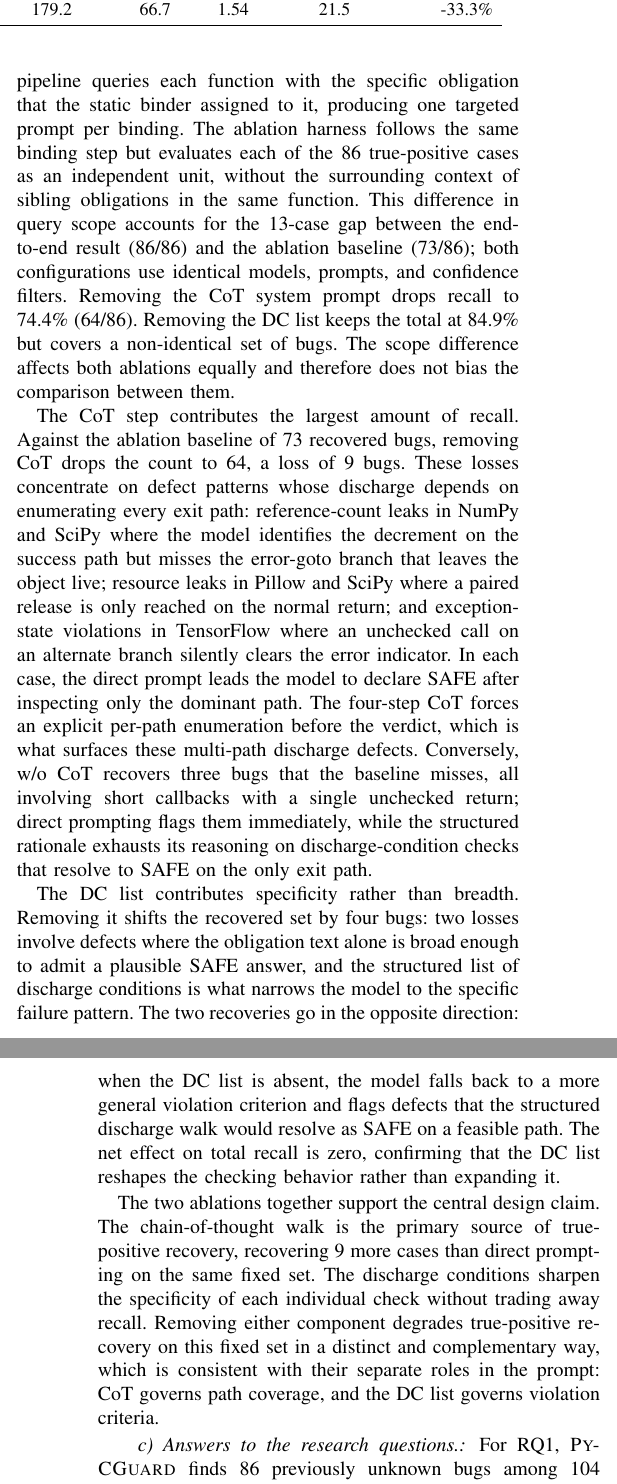
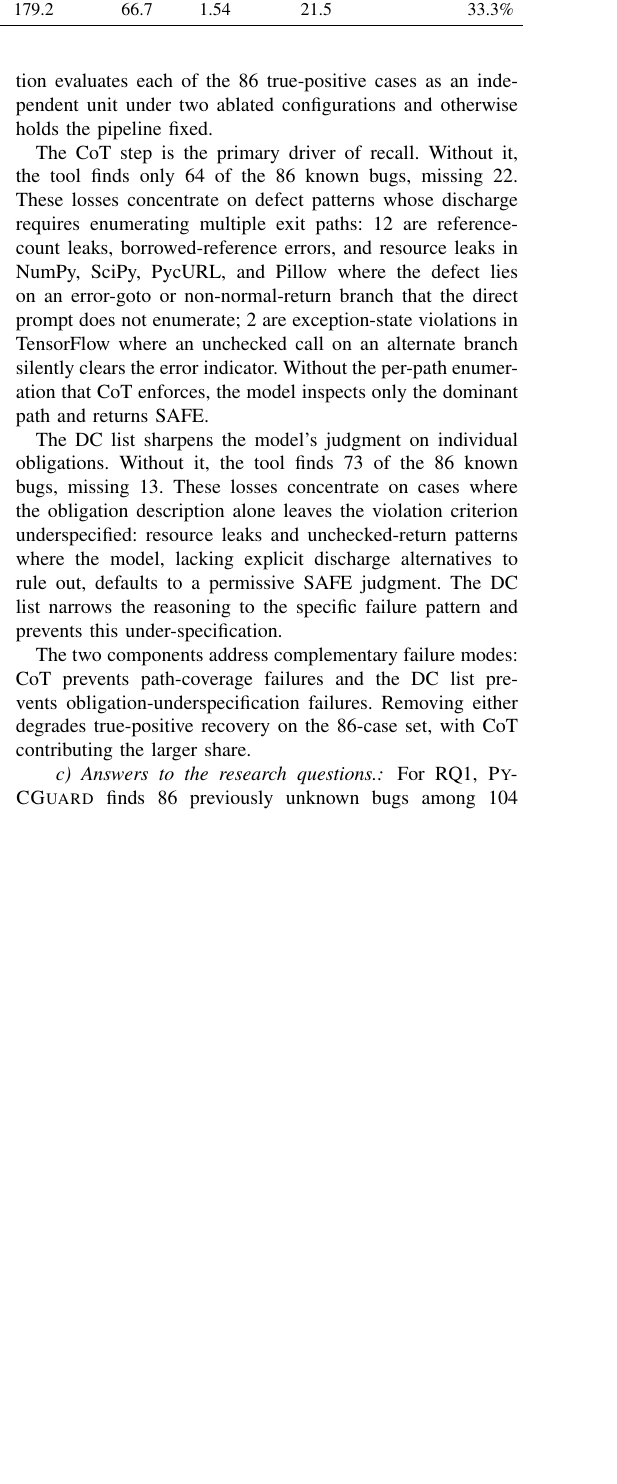
Before and after one commit to Fuyugithub/pycguard-paper, a LaTeX paper (writing/icse2027/main.tex, which reads writing/icse2027/sections/evaluation.tex): two parts of the columns of pages 9 and 10 of 13 before the commit and part of one column of page 9 of 12 after it, the two joined at a grey line, cut so that both start at the same text, the shorter picture padded with empty space. Compiled offline with pdfLaTeX; a missing font is replaced by an installed copy or a similar font; a LaTeX package or settings file that is missing is left out.

Commit message:
Fix third round of reviewer-flagged issues
- impl: fix 'tests every retained obligation' vs early-stop contradiction
- impl: remove 'malformed/unknown rates reported separately' promise
- eval: rewrite ablation analysis against 86 TP ground truth
- eval: remove erroneous 'net effect on total recall is zero' sentence
- related_work: replace SO-01/02/07 IDs with descriptive names
- eval: remove SO category count claim from RQ1 text
- eval: remove negative signs from Cost Reduction column; rename to Cost Reduction
- eval: fix 30% line-break caused by sed double-backslash
- eval: remove unverifiable '31%-49% bound obligations' range

Co-Authored-By: Claude Sonnet 4.6 <noreply@anthropic.com>

```diff
--- a/writing/icse2027/sections/evaluation.tex
+++ b/writing/icse2027/sections/evaluation.tex
@@ -339,59 +339,36 @@ Total      & 86 & 64~{\scriptsize\textcolor{red}{($\downarrow$22)}} & 74.4\% & 7
 \end{table}
 
 Table~\ref{tab:llm-ablation} reports the per-project recovery counts.
-The RQ1 pipeline queries each function with the specific obligation that
-the static binder assigned to it, producing one targeted prompt per
-binding. The ablation harness follows the same binding step but evaluates
-each of the 86 true-positive cases as an independent unit, without the
-surrounding context of sibling obligations in the same function. This
-difference in query scope accounts for the 13-case gap between the
-end-to-end result (86/86) and the ablation baseline (73/86); both
-configurations use identical models, prompts, and confidence filters.
-Removing the CoT system prompt drops recall to 74.4\% (64/86). Removing
-the DC list keeps the total at 84.9\% but covers a non-identical set of
-bugs. The scope difference affects both ablations equally and therefore
-does not bias the comparison between them.
+The ablation evaluates each of the 86 true-positive cases as an
+independent unit under two ablated configurations and otherwise holds
+the pipeline fixed.
 
-The CoT step contributes the largest amount of recall. Against the
-ablation baseline of 73 recovered bugs, removing CoT drops the count
-to 64, a loss of 9 bugs. These losses concentrate on defect patterns
-whose discharge depends on enumerating every exit path: reference-count
-leaks in NumPy and SciPy where the model identifies the decrement on the
-success path but misses the error-goto branch that leaves the object
-live; resource leaks in Pillow and SciPy where a paired release is
-only reached on the normal return; and exception-state violations in
+The CoT step is the primary driver of recall. Without it, the tool
+finds only 64 of the 86 known bugs, missing 22. These losses
+concentrate on defect patterns whose discharge requires enumerating
+multiple exit paths: 12 are reference-count leaks, borrowed-reference
+errors, and resource leaks in NumPy, SciPy, PycURL, and Pillow where
+the defect lies on an error-goto or non-normal-return branch that the
+direct prompt does not enumerate; 2 are exception-state violations in
 TensorFlow where an unchecked call on an alternate branch silently
-clears the error indicator. In each case, the direct prompt leads the
-model to declare SAFE after inspecting only the dominant path. The
-four-step CoT forces an explicit per-path enumeration before the
-verdict, which is what surfaces these multi-path discharge defects.
-Conversely, w/o CoT recovers three bugs that the baseline misses,
-all involving short callbacks with a single unchecked return; direct
-prompting flags them immediately, while the structured rationale exhausts its
-reasoning on discharge-condition checks that resolve to SAFE on the
-only exit path.
+clears the error indicator. Without the per-path enumeration that CoT
+enforces, the model inspects only the dominant path and returns SAFE.
 
-The DC list contributes specificity rather than breadth. Removing it
-shifts the recovered set by four bugs: two losses involve defects
-where the obligation text alone is broad enough to admit a plausible
-SAFE answer, and the structured list of discharge conditions is what
-narrows the model to the specific failure pattern. The two recoveries
-go in the opposite direction: when the DC list is absent, the model
-falls back to a more general violation criterion and flags defects
-that the structured discharge walk would resolve as SAFE on a
-feasible path. The net effect on total recall is zero, confirming
-that the DC list reshapes the checking behavior rather than expanding
-it.
+The DC list sharpens the model's judgment on individual obligations.
+Without it, the tool finds 73 of the 86 known bugs, missing 13. These
+losses concentrate on cases where the obligation description alone
+leaves the violation criterion underspecified: resource leaks and
+unchecked-return patterns where the model, lacking explicit discharge
+alternatives to rule out, defaults to a permissive SAFE judgment. The
+DC list narrows the reasoning to the specific failure pattern and
+prevents this under-specification.
 
-The two ablations together support the central design claim. The
-chain-of-thought walk is the primary source of true-positive recovery,
-recovering 9 more cases than direct prompting on the same fixed set.
-The discharge conditions sharpen the specificity of each individual
-check without trading away recall. Removing either component degrades
-true-positive recovery on this fixed set in a distinct and
-complementary way, which is consistent with their separate roles in
-the prompt: CoT governs path coverage, and the DC list governs
-violation criteria.
+The two components address complementary failure modes: CoT prevents
+path-coverage failures and the DC list prevents
+obligation-underspecification failures. Removing either degrades
+true-positive recovery on the 86-case set, with CoT contributing the
+larger share.
+
 
 \paragraph{Answers to the research questions.}
 For RQ1, \tool finds 86 previously unknown bugs among 104 audited
```
Also changed, not shown: writing/icse2027/sections/implementation.tex (+5 -5 lines), writing/icse2027/sections/related_work.tex (+3 -2 lines), writing/icse2027/main.pdf, writing/icse2027/sections/evaluation.tex (38 more changed lines).
